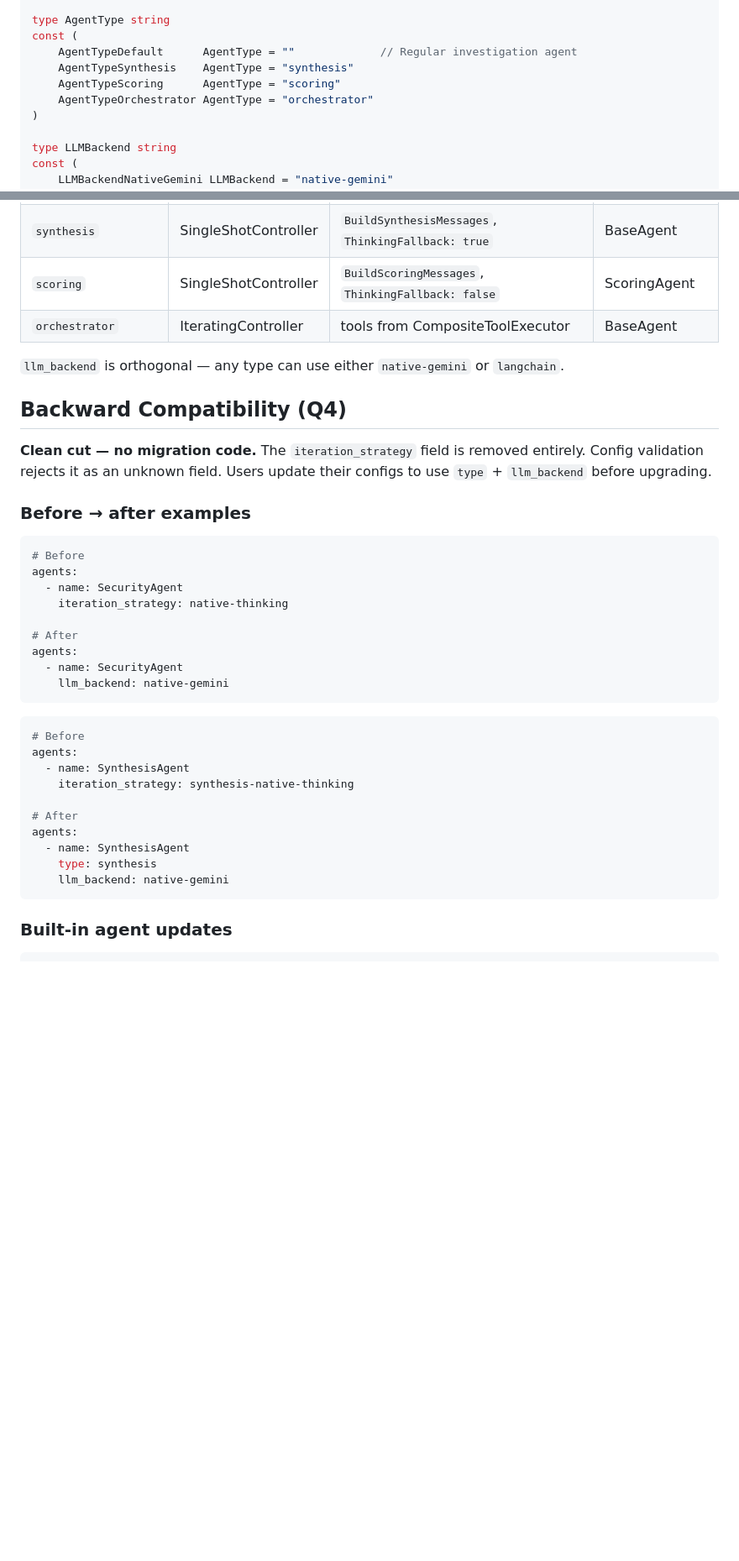
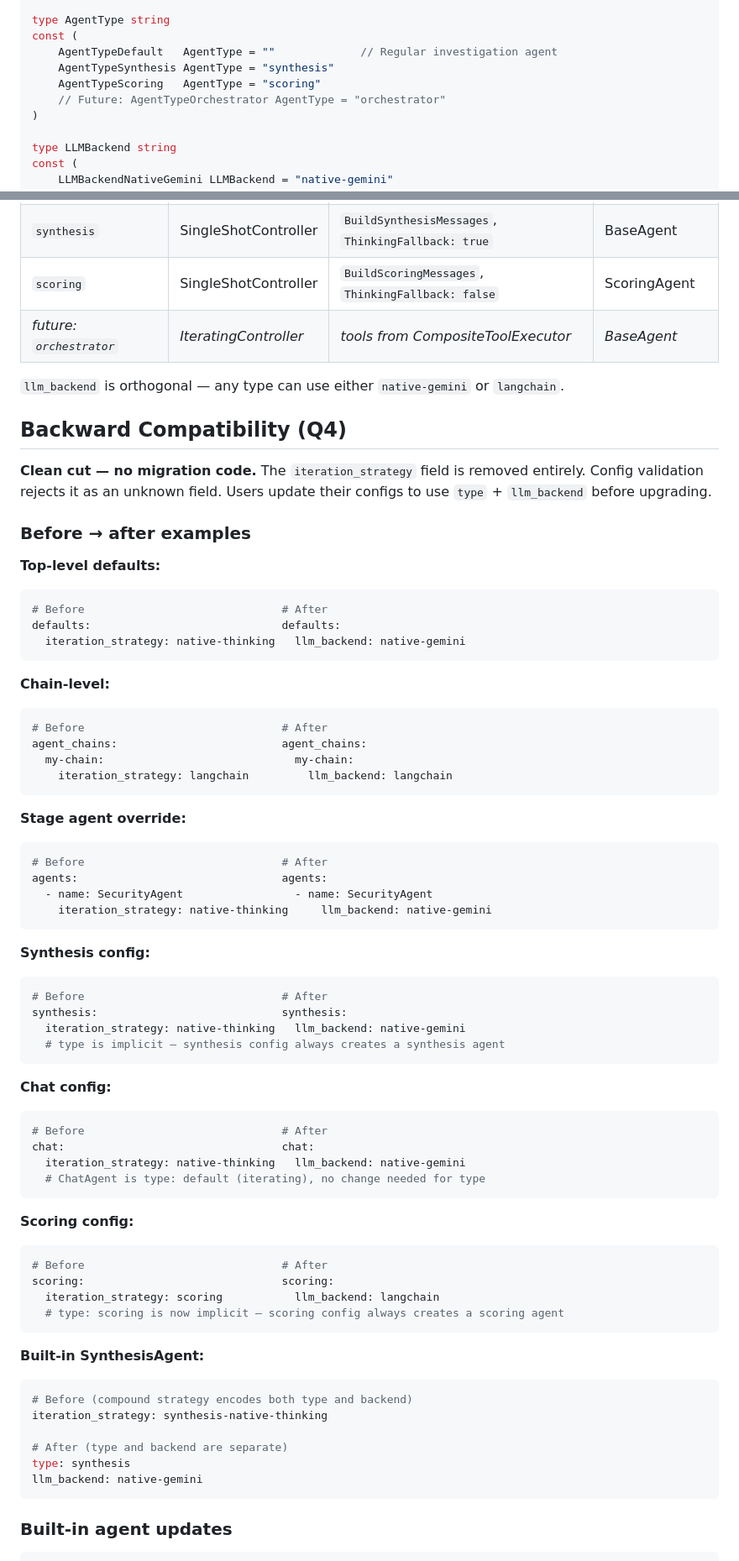
Before and after one commit to codeready-toolchain/tarsy, a Markdown page: docs/proposals/agent-type-refactor-design.md, 2 parts joined by grey strips. Shown at 84% size. Rendered like a GitHub page; blank space fills up the shorter version.

````diff
--- a/docs/proposals/agent-type-refactor-design.md
+++ b/docs/proposals/agent-type-refactor-design.md
@@ -122,10 +123,10 @@ type AgentConfig struct {
 
 type AgentType string
 const (
-    AgentTypeDefault      AgentType = ""             // Regular investigation agent
-    AgentTypeSynthesis    AgentType = "synthesis"
-    AgentTypeScoring      AgentType = "scoring"
-    AgentTypeOrchestrator AgentType = "orchestrator"
+    AgentTypeDefault   AgentType = ""             // Regular investigation agent
+    AgentTypeSynthesis AgentType = "synthesis"
+    AgentTypeScoring   AgentType = "scoring"
+    // Future: AgentTypeOrchestrator AgentType = "orchestrator"
 )
 
 type LLMBackend string
@@ -244,7 +244,7 @@ func (f *AgentFactory) CreateAgent(execCtx *ExecutionContext) (Agent, error) {
 | default (investigation) | IteratingController | — | BaseAgent |
 | `synthesis` | SingleShotController | `BuildSynthesisMessages`, `ThinkingFallback: true` | BaseAgent |
 | `scoring` | SingleShotController | `BuildScoringMessages`, `ThinkingFallback: false` | ScoringAgent |
-| `orchestrator` | IteratingController | tools from CompositeToolExecutor | BaseAgent |
+| *future: `orchestrator`* | *IteratingController* | *tools from CompositeToolExecutor* | *BaseAgent* |
 
 `llm_backend` is orthogonal — any type can use either `native-gemini` or `langchain`.
 
@@ -254,29 +254,68 @@ func (f *AgentFactory) CreateAgent(execCtx *ExecutionContext) (Agent, error) {
 
 ### Before → after examples
 
+**Top-level defaults:**
+
 ```yaml
-# Before
-agents:
-  - name: SecurityAgent
-    iteration_strategy: native-thinking
-
-# After
-agents:
-  - name: SecurityAgent
-    llm_backend: native-gemini
+# Before                              # After
+defaults:                             defaults:
+  iteration_strategy: native-thinking   llm_backend: native-gemini
 ```
 
+**Chain-level:**
+
 ```yaml
-# Before
-agents:
-  - name: SynthesisAgent
-    iteration_strategy: synthesis-native-thinking
+# Before                              # After
+agent_chains:                         agent_chains:
+  my-chain:                             my-chain:
+    iteration_strategy: langchain         llm_backend: langchain
+```
 
-# After
-agents:
-  - name: SynthesisAgent
-    type: synthesis
-    llm_backend: native-gemini
+**Stage agent override:**
+
+```yaml
+# Before                              # After
+agents:                               agents:
+  - name: SecurityAgent                 - name: SecurityAgent
+    iteration_strategy: native-thinking     llm_backend: native-gemini
+```
+
+**Synthesis config:**
+
+```yaml
+# Before                              # After
+synthesis:                            synthesis:
+  iteration_strategy: native-thinking   llm_backend: native-gemini
+  # type is implicit — synthesis config always creates a synthesis agent
+```
+
+**Chat config:**
+
+```yaml
+# Before                              # After
+chat:                                 chat:
+  iteration_strategy: native-thinking   llm_backend: native-gemini
+  # ChatAgent is type: default (iterating), no change needed for type
+```
+
+**Scoring config:**
+
+```yaml
+# Before                              # After
+scoring:                              scoring:
+  iteration_strategy: scoring           llm_backend: langchain
+  # type: scoring is now implicit — scoring config always creates a scoring agent
+```
+
+**Built-in SynthesisAgent:**
+
+```yaml
+# Before (compound strategy encodes both type and backend)
+iteration_strategy: synthesis-native-thinking
+
+# After (type and backend are separate)
+type: synthesis
+llm_backend: native-gemini
 ```
 
 ### Built-in agent updates
````
Also changed, not shown: other parts of docs/proposals/agent-type-refactor-design.md (+61 -14 lines).
